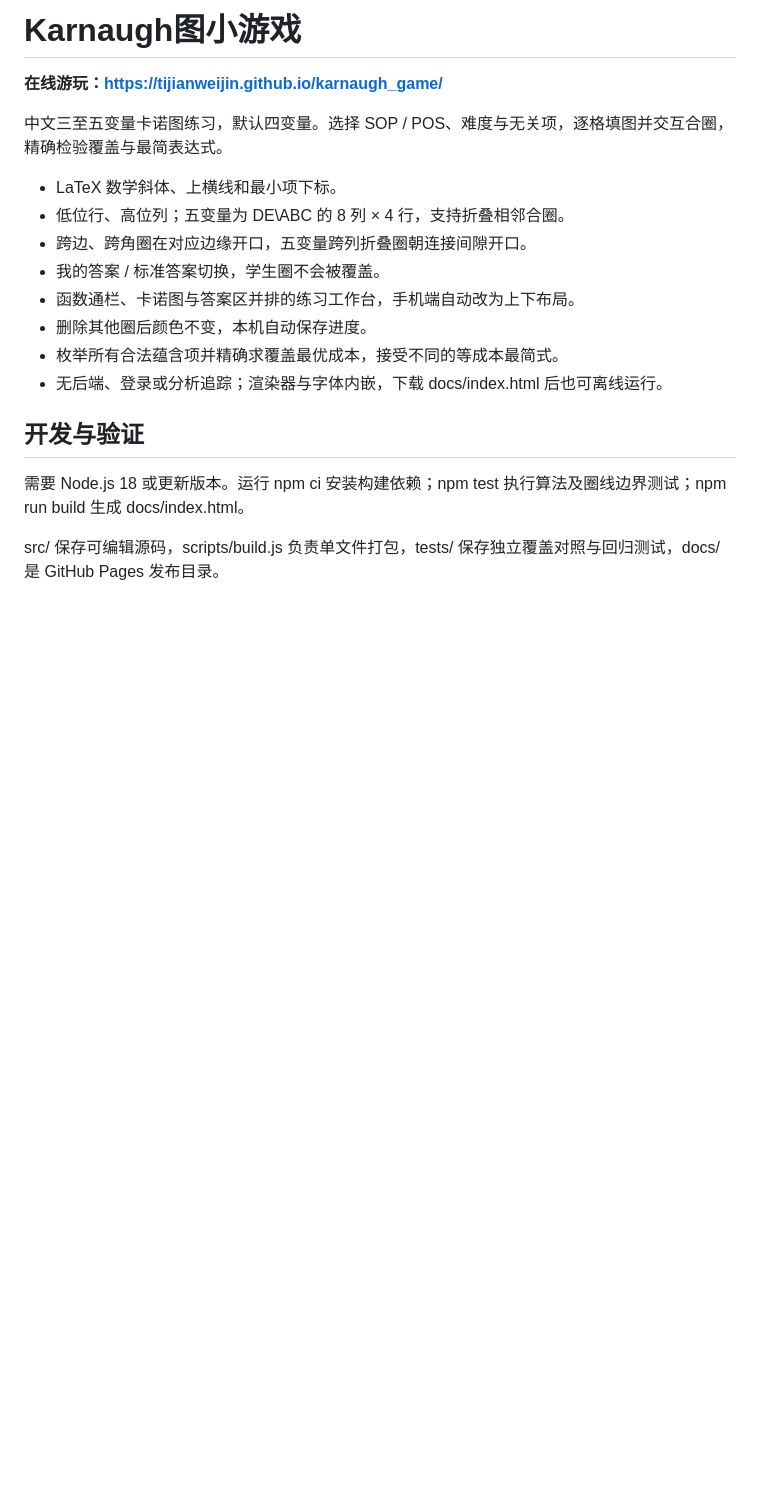
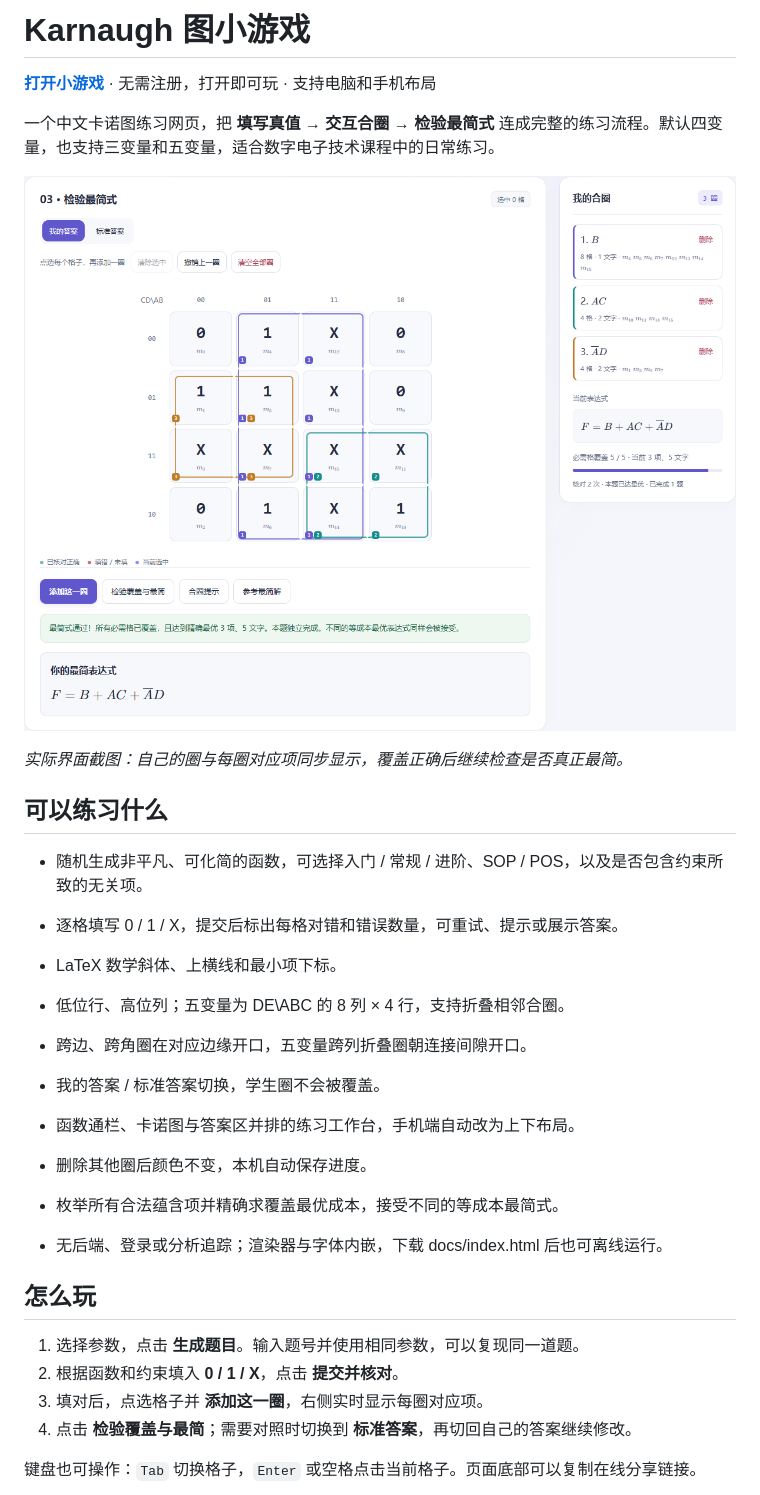
Before and after one commit to tijianweijin/karnaugh_game, a Markdown page: README.md, the part around the change printed below. GitHub-like rendering; pictures changed too: assets/screenshots/four-variable.png (added); blank space fills up the shorter version.

Commit message:
Add illustrated Chinese README with real gameplay screenshots

```diff
--- a/README.md
+++ b/README.md
@@ -1,8 +1,17 @@
-# Karnaugh图小游戏
+# Karnaugh 图小游戏
 
-**在线游玩：https://tijianweijin.github.io/karnaugh_game/**
+**[打开小游戏](https://tijianweijin.github.io/karnaugh_game/)** · 无需注册，打开即可玩 · 支持电脑和手机布局
 
-中文三至五变量卡诺图练习，默认四变量。选择 SOP / POS、难度与无关项，逐格填图并交互合圈，精确检验覆盖与最简表达式。
+一个中文卡诺图练习网页，把 **填写真值 → 交互合圈 → 检验最简式** 连成完整的练习流程。默认四变量，也支持三变量和五变量，适合数字电子技术课程中的日常练习。
+
+![四变量练习：合圈、对应表达式与最简式检验](assets/screenshots/four-variable.png)
+
+*实际界面截图：自己的圈与每圈对应项同步显示，覆盖正确后继续检查是否真正最简。*
+
+## 可以练习什么
+
+- 随机生成非平凡、可化简的函数，可选择入门 / 常规 / 进阶、SOP / POS，以及是否包含约束所致的无关项。
+- 逐格填写 0 / 1 / X，提交后标出每格对错和错误数量，可重试、提示或展示答案。
 
 - LaTeX 数学斜体、上横线和最小项下标。
 - 低位行、高位列；五变量为 DE\ABC 的 8 列 × 4 行，支持折叠相邻合圈。
@@ -13,9 +22,12 @@
 - 枚举所有合法蕴含项并精确求覆盖最优成本，接受不同的等成本最简式。
 - 无后端、登录或分析追踪；渲染器与字体内嵌，下载 docs/index.html 后也可离线运行。
 
-## 开发与验证
+## 怎么玩
 
-需要 Node.js 18 或更新版本。运行 npm ci 安装构建依赖；npm test 执行算法及圈线边界测试；npm run build 生成 docs/index.html。
+1. 选择参数，点击 **生成题目**。输入题号并使用相同参数，可以复现同一道题。
+2. 根据函数和约束填入 **0 / 1 / X**，点击 **提交并核对**。
+3. 填对后，点选格子并 **添加这一圈**，右侧实时显示每圈对应项。
+4. 点击 **检验覆盖与最简**；需要对照时切换到 **标准答案**，再切回自己的答案继续修改。
 
-src/ 保存可编辑源码，scripts/build.js 负责单文件打包，tests/ 保存独立覆盖对照与回归测试，docs/ 是 GitHub Pages 发布目录。
+键盘也可操作：`Tab` 切换格子，`Enter` 或空格点击当前格子。页面底部可以复制在线分享链接。
 
```
Also changed, not shown: other parts of README.md (+81 -3 lines), assets/screenshots/fill-feedback.png (added), assets/screenshots/five-variable.png (added).
